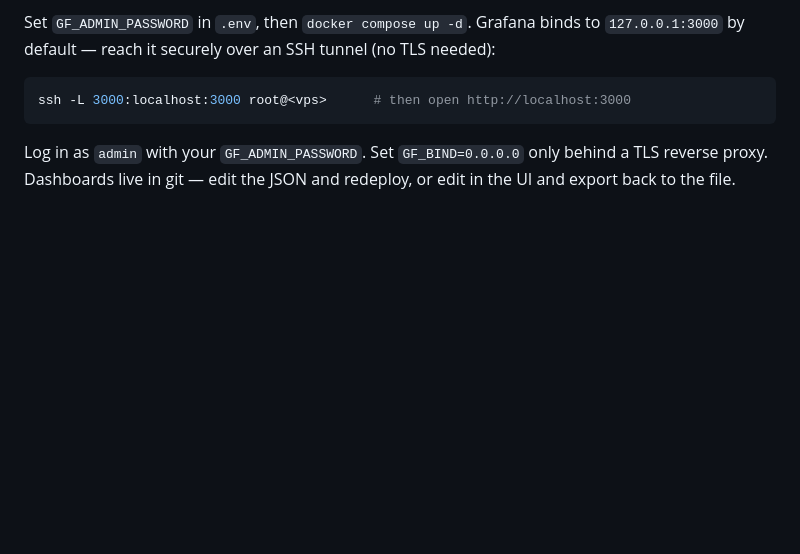
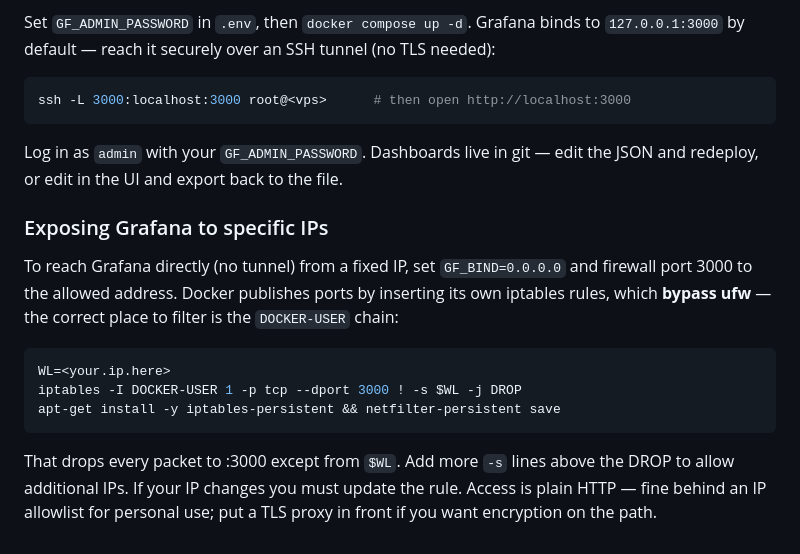
Before and after one commit to Vladimir3261/f10-dashboard, a Markdown page: infra/README.md, the part around the change. Rendered like a GitHub page; blank space fills up the shorter version.

Commit message:
docs: how to expose Grafana to a whitelisted IP (DOCKER-USER chain)
Docker-published ports bypass ufw; filter in DOCKER-USER instead. Notes
the plain-HTTP-behind-allowlist tradeoff.

Co-Authored-By: Claude Opus 5 <noreply@anthropic.com>

````diff
--- a/infra/README.md
+++ b/infra/README.md
@@ -117,6 +117,25 @@ tunnel (no TLS needed):
 ssh -L 3000:localhost:3000 root@<vps>      # then open http://localhost:3000
 ```
 
-Log in as `admin` with your `GF_ADMIN_PASSWORD`. Set `GF_BIND=0.0.0.0`
-only behind a TLS reverse proxy. Dashboards live in git — edit the JSON
-and redeploy, or edit in the UI and export back to the file.
+Log in as `admin` with your `GF_ADMIN_PASSWORD`. Dashboards live in
+git — edit the JSON and redeploy, or edit in the UI and export back to
+the file.
+
+### Exposing Grafana to specific IPs
+
+To reach Grafana directly (no tunnel) from a fixed IP, set
+`GF_BIND=0.0.0.0` and firewall port 3000 to the allowed address. Docker
+publishes ports by inserting its own iptables rules, which **bypass
+ufw** — the correct place to filter is the `DOCKER-USER` chain:
+
+```bash
+WL=<your.ip.here>
+iptables -I DOCKER-USER 1 -p tcp --dport 3000 ! -s $WL -j DROP
+apt-get install -y iptables-persistent && netfilter-persistent save
+```
+
+That drops every packet to :3000 except from `$WL`. Add more `-s` lines
+above the DROP to allow additional IPs. If your IP changes you must
+update the rule. Access is plain HTTP — fine behind an IP allowlist for
+personal use; put a TLS proxy in front if you want encryption on the
+path.
````
